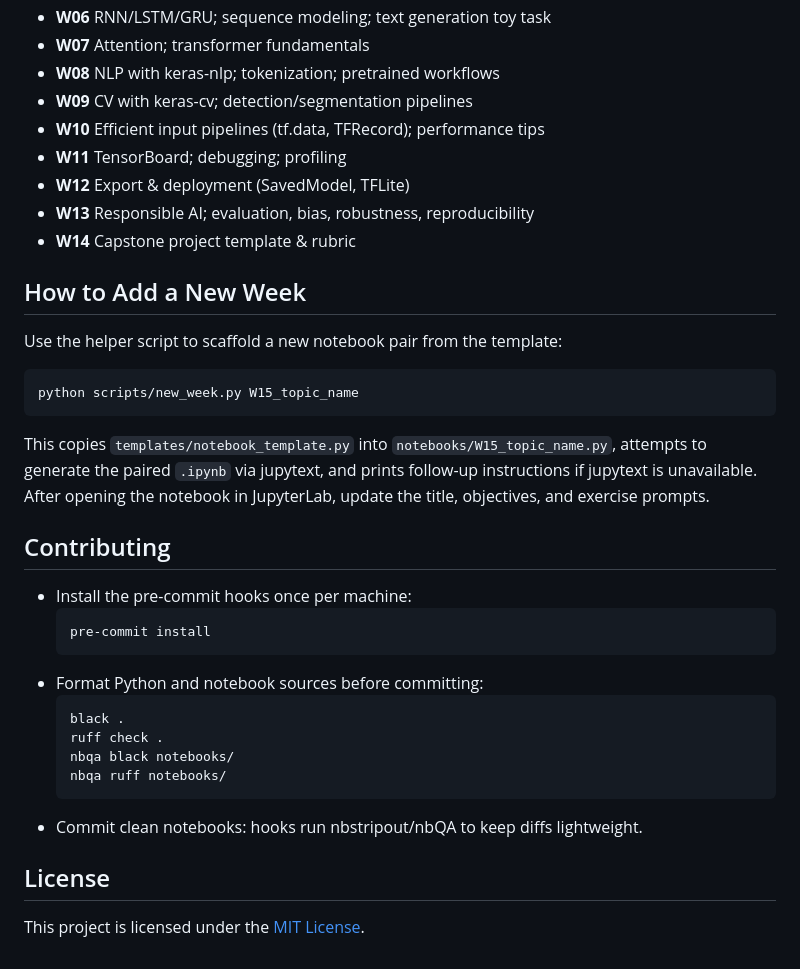
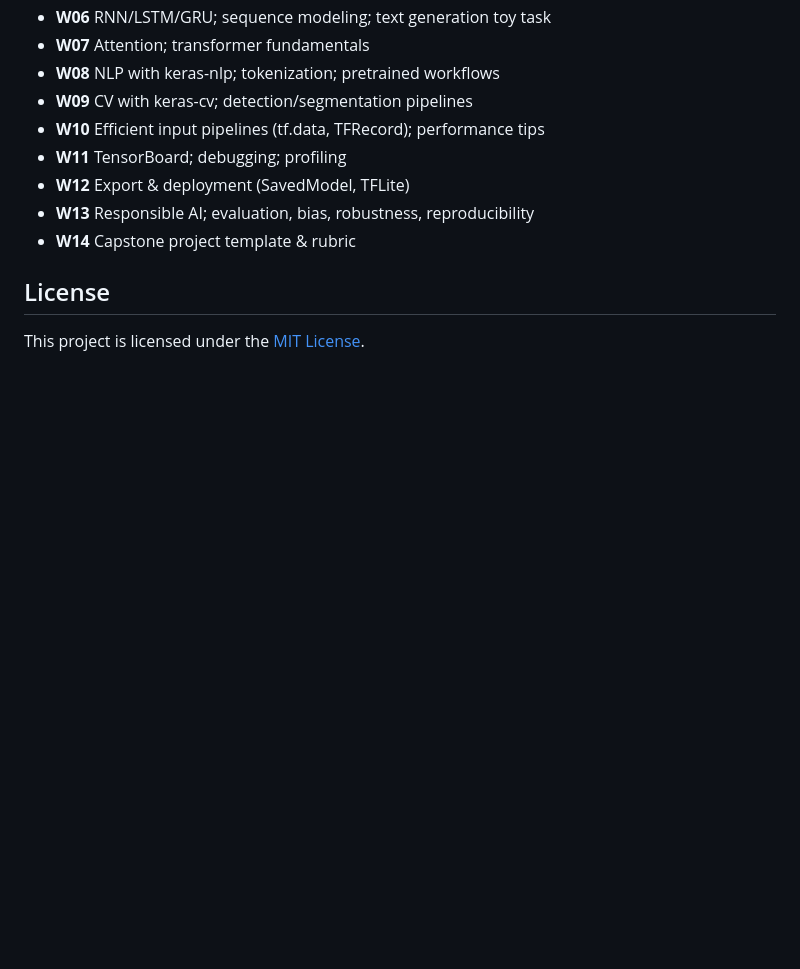
Before and after one commit to AIBabyTeaching/DEEP-LEARNING-2025, a Markdown page: README.md, the part around the change. Drawn GitHub-style; blank space fills up the shorter version.

````diff
--- a/README.md
+++ b/README.md
@@ -67,26 +67,6 @@ scripts/      # automation helpers such as new_week.py
 - **W13** Responsible AI; evaluation, bias, robustness, reproducibility
 - **W14** Capstone project template & rubric
 
-## How to Add a New Week
-Use the helper script to scaffold a new notebook pair from the template:
-```bash
-python scripts/new_week.py W15_topic_name
-```
-This copies `templates/notebook_template.py` into `notebooks/W15_topic_name.py`, attempts to generate the paired `.ipynb` via jupytext, and prints follow-up instructions if jupytext is unavailable. After opening the notebook in JupyterLab, update the title, objectives, and exercise prompts.
-
-## Contributing
-- Install the pre-commit hooks once per machine:
-  ```bash
-  pre-commit install
-  ```
-- Format Python and notebook sources before committing:
-  ```bash
-  black .
-  ruff check .
-  nbqa black notebooks/
-  nbqa ruff notebooks/
-  ```
-- Commit clean notebooks: hooks run nbstripout/nbQA to keep diffs lightweight.
 
 ## License
 This project is licensed under the [MIT License](https://opensource.org/licenses/MIT).
````
